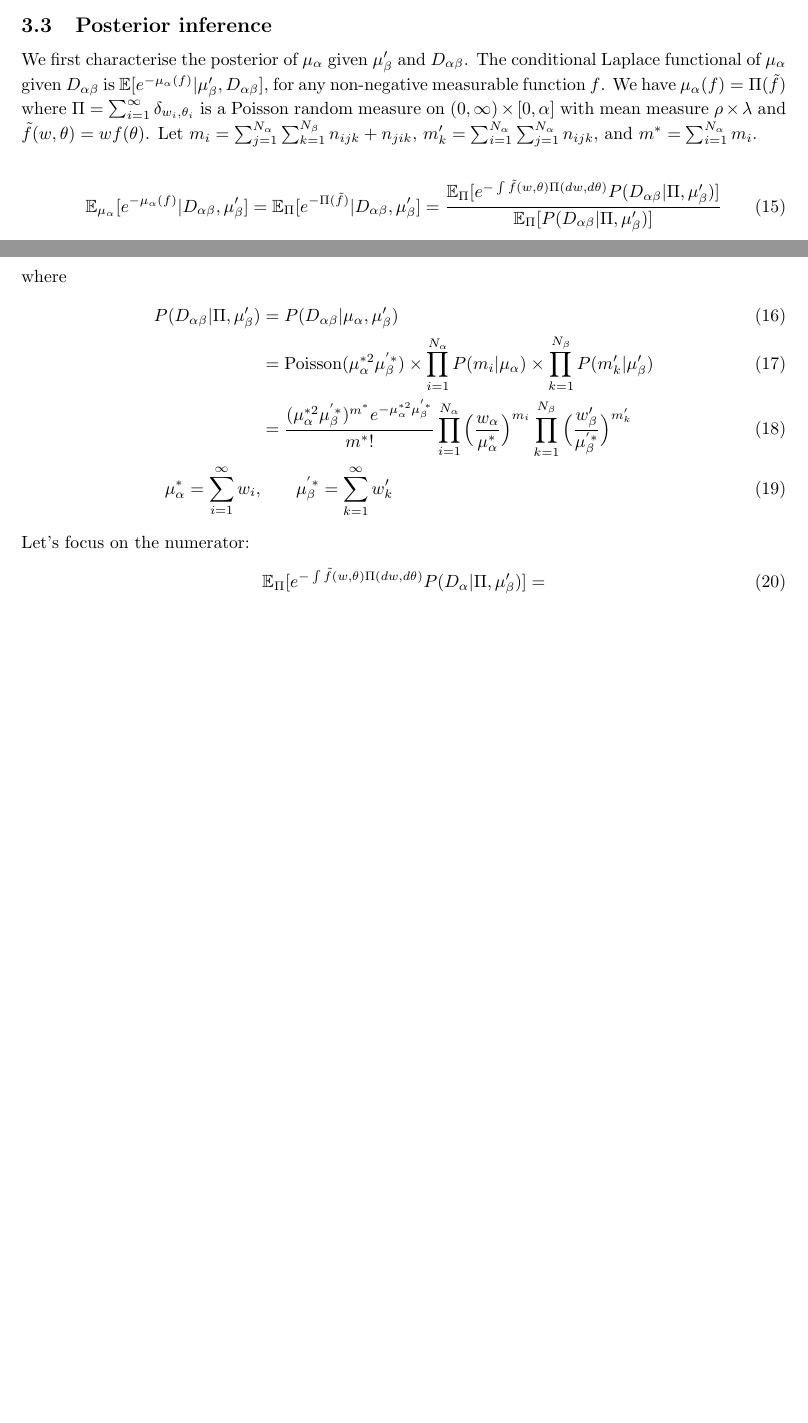
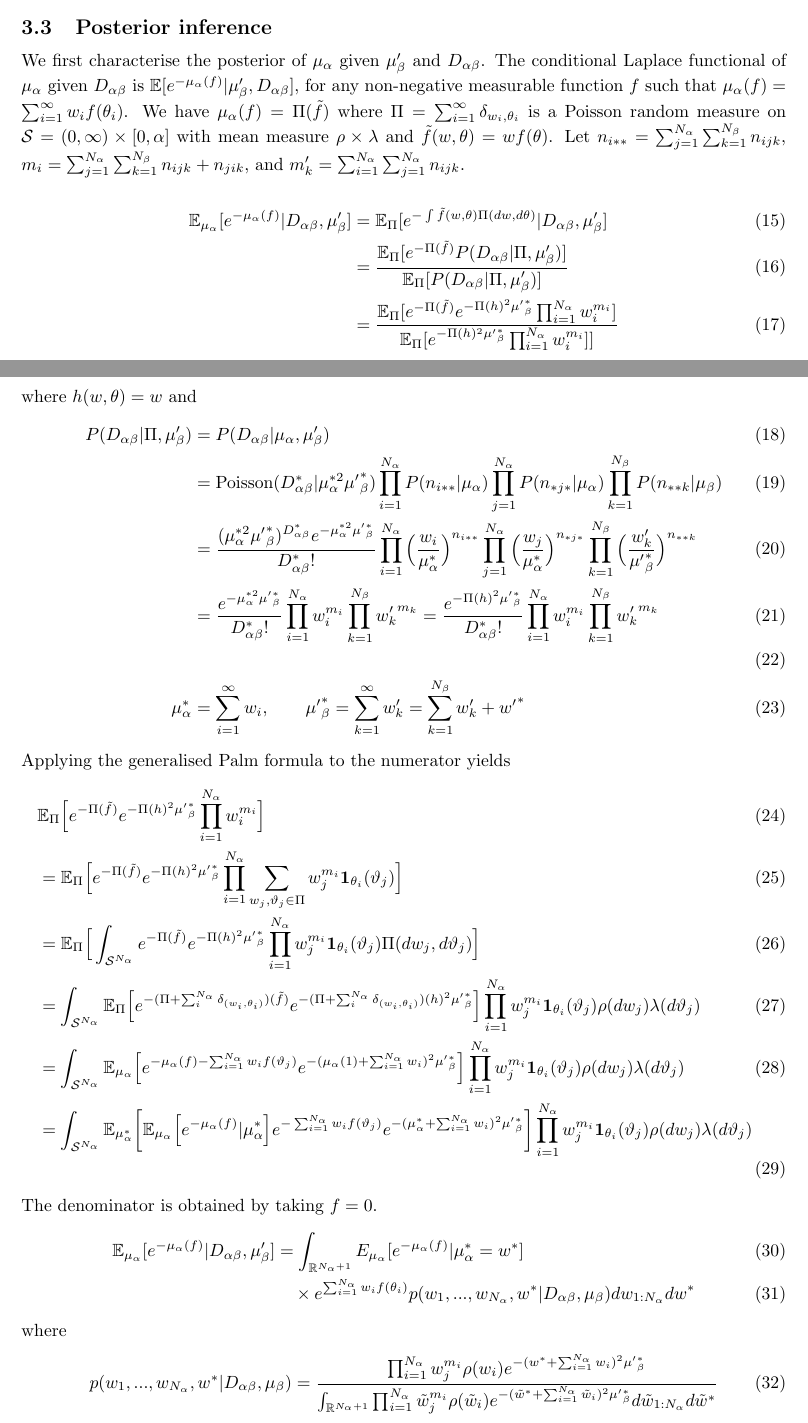
Before and after one commit to dongwookim-ml/almc, a LaTeX document (notes/sparse_tensor/sparse_tensor.tex): two parts of pages 4 and 5 of 5 before the commit and two parts of pages 4 and 5 of 6 after it, joined at a grey line, cut so that both start at the same text, the shorter picture padded with empty space. Compiled offline with pdfLaTeX.

Commit message:
further derivative of the posterior

```diff
--- a/notes/sparse_tensor/sparse_tensor.tex
+++ b/notes/sparse_tensor/sparse_tensor.tex
@@ -142,25 +142,54 @@ As \ref{thm:edge}.
 \end{proof}
 
 \subsection{Posterior inference}
-We first characterise the posterior of $\mu_\alpha$ given $\mu'_\beta$ and $D_{\alpha\beta}$. The conditional Laplace functional of $\mu_\alpha$ given $D_{\alpha\beta}$ is $\mathbb{E}[e^{-\mu_\alpha(f)}|\mu'_\beta, D_{\alpha\beta}]$, for any non-negative measurable function $f$. We have $\mu_\alpha(f) = \Pi(\tilde{f})$ where $\Pi = \sum_{i=1}^{\infty} \delta_{w_i, \theta_i}$ is a Poisson random measure on $(0, \infty) \times [0, \alpha]$ with mean measure $\rho \times \lambda$ and $\tilde{f}(w, \theta) = wf(\theta)$. Let $m_i = \sum_{j=1}^{N_\alpha}\sum_{k=1}^{N_\beta} n_{ijk} + n_{jik}$, $m'_k = \sum_{i=1}^{N_\alpha} \sum_{j=1}^{N_\alpha} n_{ijk}$, and $m^* = \sum_{i=1}^{N_\alpha} m_i$.
+We first characterise the posterior of $\mu_\alpha$ given $\mu'_\beta$ and $D_{\alpha\beta}$. The conditional Laplace functional of $\mu_\alpha$ given $D_{\alpha\beta}$ is $\mathbb{E}[e^{-\mu_\alpha(f)}|\mu'_\beta, D_{\alpha\beta}]$, for any non-negative measurable function $f$ such that $\mu_\alpha(f) = \sum_{i=1}^{\infty}w_i f(\theta_i)$. We have $\mu_\alpha(f) = \Pi(\tilde{f})$ where $\Pi = \sum_{i=1}^{\infty} \delta_{w_i, \theta_i}$ is a Poisson random measure on $\mathcal{S} = (0, \infty) \times [0, \alpha]$ with mean measure $\rho \times \lambda$ and $\tilde{f}(w, \theta) = wf(\theta)$. Let $n_{i**} = \sum_{j=1}^{N_\alpha}\sum_{k=1}^{N_\beta}n_{ijk}$, $m_i = \sum_{j=1}^{N_\alpha}\sum_{k=1}^{N_\beta} n_{ijk} + n_{jik}$, and $m'_k = \sum_{i=1}^{N_\alpha} \sum_{j=1}^{N_\alpha} n_{ijk}$.
 
 \begin{align}
-\mathbb{E}_{\mu_\alpha}[e^{-\mu_\alpha(f)}|D_{\alpha\beta}, \mu'_\beta] = \mathbb{E}_{\Pi}[e^{-\Pi(\tilde{f})}|D_{\alpha\beta}, \mu'_\beta] = \frac{\mathbb{E}_{\Pi}[e^{-\int \tilde{f}(w, \theta)\Pi(dw, d\theta)} P(D_{\alpha\beta}|\Pi, \mu'_\beta)]}{\mathbb{E}_{\Pi}[P(D_{\alpha\beta}|\Pi, \mu'_\beta)]}
+\label{eqn:lpl_d}
+\mathbb{E}_{\mu_\alpha}[e^{-\mu_\alpha(f)}|D_{\alpha\beta}, \mu'_\beta]
+&= \mathbb{E}_{\Pi}[e^{-\int \tilde{f}(w, \theta)\Pi(dw, d\theta)}|D_{\alpha\beta}, \mu'_\beta] \\
+&= \frac{\mathbb{E}_{\Pi}[ e^{-\Pi(\tilde{f})} P(D_{\alpha\beta}|\Pi, \mu'_\beta)]}{\mathbb{E}_{\Pi}[P(D_{\alpha\beta}|\Pi, \mu'_\beta)]}\\
+%&= \frac{\mathbb{E}_{\Pi}[e^{-\Pi(\tilde{f})} e^{-\Pi(h)^2{\mu'}_\beta^{*}} \prod_{i=1}^{N_\alpha} w_i^{m_i} \prod_{k=1}^{N_\beta} {w'_k}^{m_k} ]}{\mathbb{E}_{\Pi}[e^{-\Pi(h)^2{\mu'}_\beta^{*}} \prod_{i=1}^{N_\alpha} w_i^{m_i} \prod_{k=1}^{N_\beta} {w'_k}^{m_k} ]]}
+&= \frac{\mathbb{E}_{\Pi}[e^{-\Pi(\tilde{f})} e^{-\Pi(h)^2{\mu'}_\beta^{*}} \prod_{i=1}^{N_\alpha} w_i^{m_i}]}{\mathbb{E}_{\Pi}[e^{-\Pi(h)^2{\mu'}_\beta^{*}} \prod_{i=1}^{N_\alpha} w_i^{m_i}]]}
+\end{align}
+where $h(w, \theta) = w$ and
+\begin{align}
+P(D_{\alpha\beta}|\Pi, \mu'_\beta) & = P(D_{\alpha\beta}|\mu_\alpha, \mu'_\beta)\\
+& = \text{Poisson}(D^*_{\alpha\beta}|\mu_\alpha^{*2}{\mu'}_\beta^{*})
+\prod_{i=1}^{N_\alpha} P(n_{i**}|\mu_\alpha) \prod_{j=1}^{N_\alpha} P(n_{*j*}|\mu_\alpha)
+\prod_{k=1}^{N_\beta} P(n_{**k}|\mu_\beta) \\
+& = \frac{ (\mu_\alpha^{*2}{\mu'}_\beta^{*})^{D^*_{\alpha\beta}} e^{-\mu_\alpha^{*2}{\mu'}_\beta^{*}} }{D^*_{\alpha\beta}!}
+\prod_{i=1}^{N_\alpha} \Big( \frac{w_i}{\mu_\alpha^*} \Big)^{n_{i**}}
+\prod_{j=1}^{N_\alpha} \Big( \frac{w_j}{\mu_\alpha^*} \Big)^{n_{*j*}}
+\prod_{k=1}^{N_\beta} \Big( \frac{w'_k}{{\mu'}_\beta^{*}} \Big)^{n_{**k}}\\
+& =\frac{e^{-\mu_\alpha^{*2}{\mu'}_\beta^{*}} }{D^*_{\alpha\beta}!}
+\prod_{i=1}^{N_\alpha} w_i^{m_i}
+\prod_{k=1}^{N_\beta} {w'_k}^{m_k}
+ =\frac{e^{-\Pi(h)^2{\mu'}_\beta^{*}} }{D^*_{\alpha\beta}!}
+\prod_{i=1}^{N_\alpha} w_i^{m_i}
+\prod_{k=1}^{N_\beta} {w'_k}^{m_k}\\
+\\
+\mu_\alpha^* & = \sum_{i=1}^{\infty} w_i, \qquad {\mu'}_\beta^{*} = \sum_{k=1}^{\infty} w'_k = \sum_{k=1}^{N_\beta} w'_k + {w'}^*
+\end{align}
+Applying the generalised Palm formula to the numerator yields
+\begin{align}
+&\mathbb{E}_{\Pi}\Big[e^{-\Pi(\tilde{f})} e^{-\Pi(h)^2{\mu'}_\beta^{*}} \prod_{i=1}^{N_\alpha} w_i^{m_i} \Big] &\\
+&= \mathbb{E}_{\Pi}\Big[e^{-\Pi(\tilde{f})} e^{-\Pi(h)^2{\mu'}_\beta^{*}} \prod_{i=1}^{N_\alpha} \sum_{w_j, \vartheta_j \in \Pi} w_j^{m_i} \mathbf{1}_{\theta_i}(\vartheta_j)\Big]& \\
+&= \mathbb{E}_{\Pi}\Big[\int_{\mathcal{S}^{N_\alpha}} e^{-\Pi(\tilde{f})} e^{-\Pi(h)^2{\mu'}_\beta^{*}}  \prod_{i=1}^{N_\alpha} w_j^{m_i} \mathbf{1}_{\theta_i}(\vartheta_j) \Pi(dw_j, d\vartheta_j)\Big]& \\
+&=  \int_{\mathcal{S}^{N_\alpha}} \mathbb{E}_{\Pi}\Big[ e^{-(\Pi+\sum_i^{N_\alpha}\delta_{(w_i, \theta_i)})(\tilde{f})} e^{-(\Pi+\sum_i^{N_\alpha}\delta_{(w_i, \theta_i)})(h)^2{\mu'}_\beta^{*}}\Big] \prod_{i=1}^{N_\alpha} w_j^{m_i} \mathbf{1}_{\theta_i}(\vartheta_j) \rho(dw_j)\lambda(d\vartheta_j) & \\
+&=  \int_{\mathcal{S}^{N_\alpha}} \mathbb{E}_{\mu_\alpha}\Big[ e^{-\mu_\alpha(f) - \sum_{i=1}^{N_\alpha}w_if(\vartheta_j)} e^{-(\mu_\alpha(1) + \sum_{i=1}^{N_\alpha} w_i)^2{\mu'}_\beta^{*}}\Big] \prod_{i=1}^{N_\alpha} w_j^{m_i} \mathbf{1}_{\theta_i}(\vartheta_j) \rho(dw_j)\lambda(d\vartheta_j) &\\
+&=  \int_{\mathcal{S}^{N_\alpha}} \mathbb{E}_{\mu_\alpha^*}\bigg[ \mathbb{E}_{\mu_\alpha} \Big[e^{-\mu_\alpha(f)}|\mu_\alpha^* \Big] e^{- \sum_{i=1}^{N_\alpha}w_if(\vartheta_j)} e^{-(\mu_\alpha^* + \sum_{i=1}^{N_\alpha} w_i)^2{\mu'}_\beta^{*}}\bigg] \prod_{i=1}^{N_\alpha} w_j^{m_i} \mathbf{1}_{\theta_i}(\vartheta_j) \rho(dw_j)\lambda(d\vartheta_j) &
+\end{align}
+The denominator is obtained by taking $f=0$.
+\begin{align}
+\mathbb{E}_{\mu_\alpha}[e^{-\mu_\alpha(f)}|D_{\alpha\beta}, \mu'_\beta] &= \int_{\mathbb{R}^{N_\alpha + 1}} E_{\mu_\alpha}[e^{-\mu_\alpha(f)}|\mu_\alpha^* = w^*]\\
+&\quad \times e^{\sum_{i=1}^{N_\alpha}w_i f(\theta_i)} p(w_1, ..., w_{N_\alpha}, w^*|D_{\alpha\beta}, \mu_\beta) dw_{1:N_\alpha}dw^*
 \end{align}
 where
 \begin{align}
-P(D_{\alpha\beta}|\Pi, \mu'_\beta) & = P(D_{\alpha\beta}|\mu_\alpha, \mu'_\beta)\\
-& = \text{Poisson}(\mu_\alpha^{*2}\mu_\beta^{'*}) \times \prod_{i=1}^{N_\alpha}
-P(m_i|\mu_\alpha) \times \prod_{k=1}^{N_\beta}P(m'_{k}| \mu'_\beta) \\
-& = \frac{ (\mu_\alpha^{*2}\mu_\beta^{'*})^{m^*} e^{-\mu_\alpha^{*2}\mu_\beta^{'*}} }{m^*!}
-%\frac{m^*!}{\prod_{i=1}^{N_\alpha}m_i!}
-\prod_{i=1}^{N_\alpha} \Big( \frac{w_\alpha}{\mu_\alpha^*} \Big)^{m_i}
-\prod_{k=1}^{N_\beta} \Big( \frac{w'_\beta}{\mu_\beta^{'*}} \Big)^{m'_k}\\
-\mu_\alpha^* = \sum_{i=1}^{\infty} w_i, &\qquad \mu_\beta^{'*} = \sum_{k=1}^{\infty} w'_k
-\end{align}
-Let's focus on the numerator:
-\begin{align}
-\mathbb{E}_{\Pi}[e^{-\int \tilde{f}(w, \theta)\Pi(dw, d\theta)}P(D_\alpha|\Pi, \mu'_\beta)] =
+p(w_1, ..., w_{N_\alpha}, w^*|D_{\alpha\beta}, \mu_\beta)&
+= \frac{\prod_{i=1}^{N_\alpha} w_j^{m_i} \rho(w_i) e^{-(w^* + \sum_{i=1}^{N_\alpha} w_i)^2{\mu'}_\beta^{*}}}
+{\int_{\mathbb{R}^{N_\alpha + 1}}\prod_{i=1}^{N_\alpha} \tilde{w}_j^{m_i} \rho(\tilde{w}_i) e^{-(\tilde{w}^* + \sum_{i=1}^{N_\alpha} \tilde{w}_i)^2{\mu'}_\beta^{*}} d\tilde{w}_{1:N_\alpha}d\tilde{w}^*}
 \end{align}
 
 \bibliographystyle{apalike}
```
Also changed, not shown: notes/sparse_tensor/sparse_tensor.tex (10 more changed lines).
